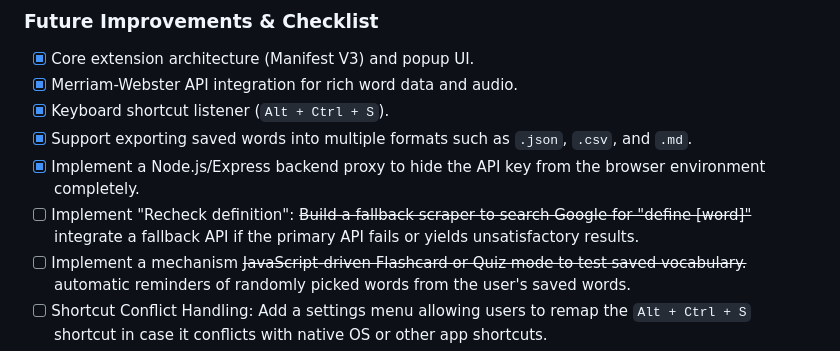
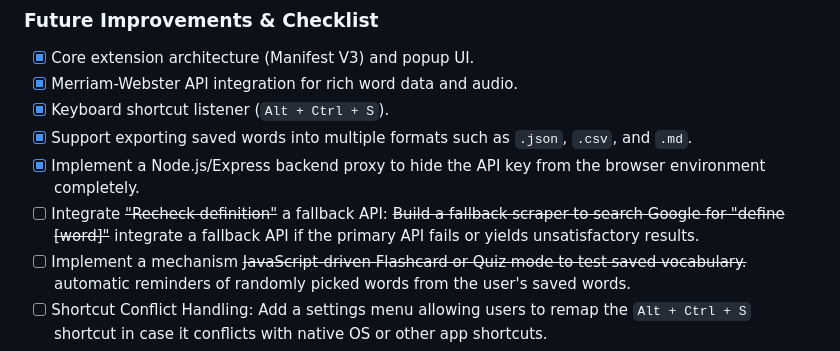
Before and after one commit to banuka20431/vocab-bucket, a Markdown page: README.md, the part around the change. Drawn GitHub-style.

```diff
--- a/README.md
+++ b/README.md
@@ -47,7 +47,7 @@ This extension is tailored for ESL (English as a Second Language) students, avid
 * [x] Keyboard shortcut listener (`Alt + Ctrl + S`).
 * [X] Support exporting saved words into multiple formats such as `.json`, `.csv`, and `.md`.
 * [x] Implement a Node.js/Express backend proxy to hide the API key from the browser environment completely.
-* [ ] Implement "Recheck definition": ~~Build a fallback scraper to search Google for "define [word]"~~ integrate a fallback API if the primary API fails or yields unsatisfactory results.
+* [ ] Integrate ~~"Recheck definition"~~ a fallback API: ~~Build a fallback scraper to search Google for "define [word]"~~ integrate a fallback API if the primary API fails or yields unsatisfactory results.
 * [ ] Implement a mechanism ~~JavaScript-driven Flashcard or Quiz mode to test saved vocabulary.~~ automatic reminders of randomly picked words from the user's saved words.
 * [ ] Shortcut Conflict Handling: Add a settings menu allowing users to remap the `Alt + Ctrl + S` shortcut in case it conflicts with native OS or other app shortcuts.
 * [ ] Create a control panel to give the user control over some aspects of how the extension works
```
